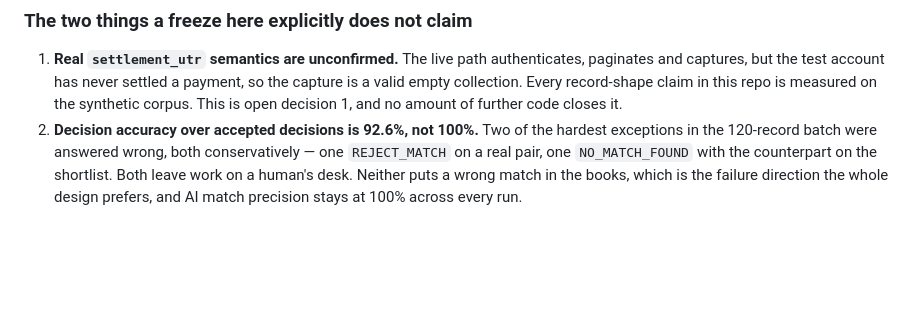
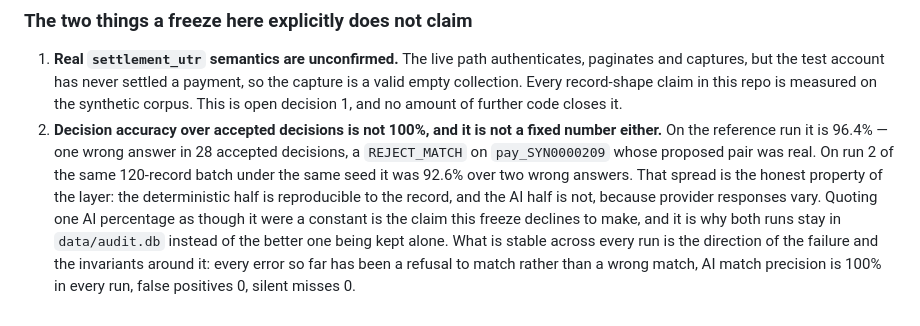
Before and after one commit to Nithin2745/Settlement-Reconciliation-Copilot, a Markdown page: DECISIONS.md, the part around the change. Rendered like a GitHub page; blank space fills up the shorter version.

```diff
--- a/DECISIONS.md
+++ b/DECISIONS.md
@@ -515,8 +515,13 @@ a reviewer to notice.
    captures, but the test account has never settled a payment, so the capture is a valid empty
    collection. Every record-shape claim in this repo is measured on the synthetic corpus. This is
    open decision 1, and no amount of further code closes it.
-2. **Decision accuracy over accepted decisions is 92.6%, not 100%.** Two of the hardest exceptions in
-   the 120-record batch were answered wrong, both conservatively — one `REJECT_MATCH` on a real pair,
-   one `NO_MATCH_FOUND` with the counterpart on the shortlist. Both leave work on a human's desk.
-   Neither puts a wrong match in the books, which is the failure direction the whole design prefers,
-   and AI match precision stays at 100% across every run.
+2. **Decision accuracy over accepted decisions is not 100%, and it is not a fixed number either.** On
+   the reference run it is 96.4% — one wrong answer in 28 accepted decisions, a `REJECT_MATCH` on
+   `pay_SYN0000209` whose proposed pair was real. On run 2 of the same 120-record batch under the same
+   seed it was 92.6% over two wrong answers. That spread is the honest property of the layer: the
+   deterministic half is reproducible to the record, and the AI half is not, because provider responses
+   vary. Quoting one AI percentage as though it were a constant is the claim this freeze declines to
+   make, and it is why both runs stay in `data/audit.db` instead of the better one being kept alone.
+   What is stable across every run is the direction of the failure and the invariants around it: every
+   error so far has been a refusal to match rather than a wrong match, AI match precision is 100% in
+   every run, false positives 0, silent misses 0.
```
Also changed, not shown: README.md (+30 -19 lines).
